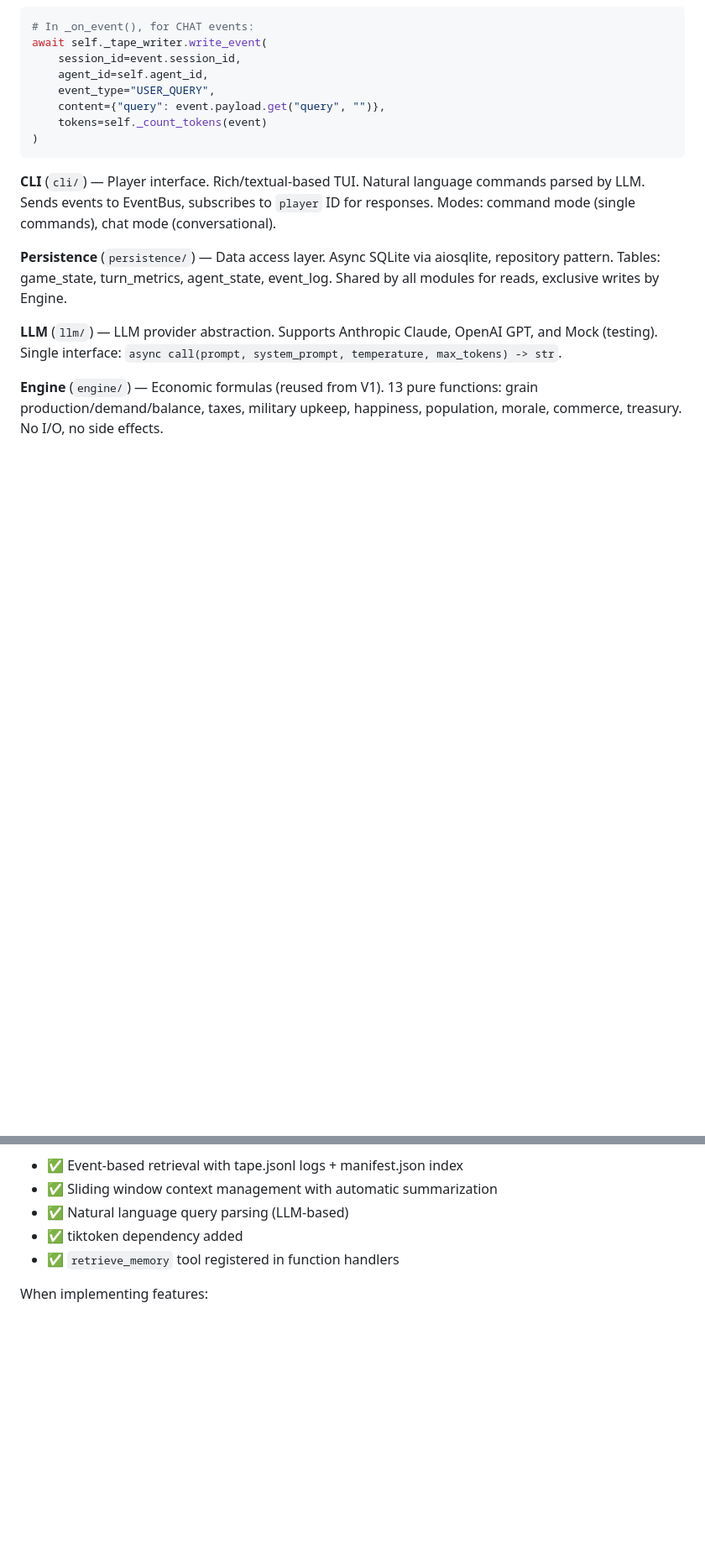
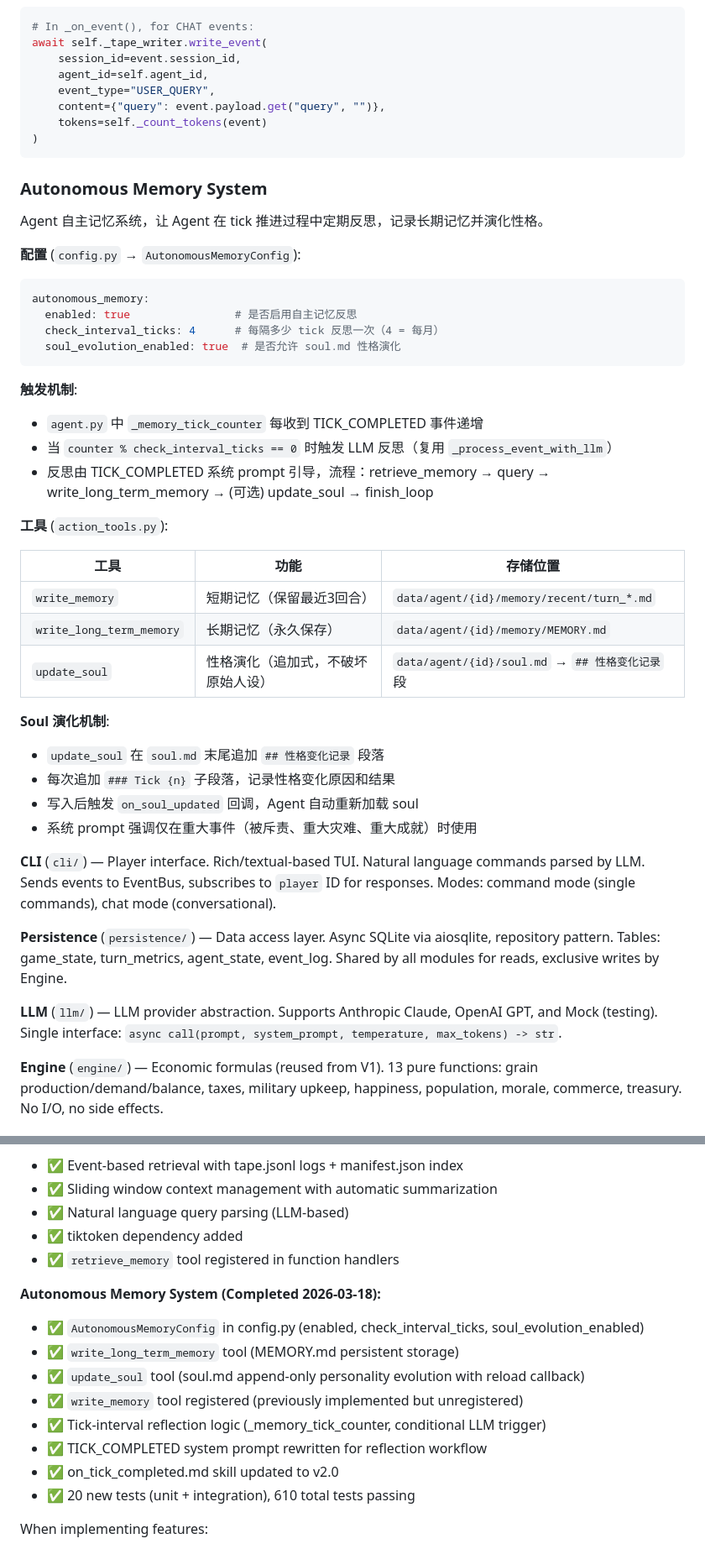
Before and after one commit to ykfnxx/simu-emperor, a Markdown page: CLAUDE.md, 2 parts joined by grey strips. Shown at 84% size. GitHub-like rendering; blank space fills up the shorter version.

Commit message:
docs: add autonomous memory system documentation to CLAUDE.md
- New section documenting config, trigger mechanism, tools, and soul evolution
- Updated Key Patterns with autonomous memory entry
- Added completion milestone in Development Workflow

Co-Authored-By: Claude Opus 4.6 (1M context) <noreply@anthropic.com>

````diff
--- a/CLAUDE.md
+++ b/CLAUDE.md
@@ -468,6 +468,38 @@ await self._tape_writer.write_event(
 )
 ```
 
+### Autonomous Memory System
+
+Agent 自主记忆系统，让 Agent 在 tick 推进过程中定期反思，记录长期记忆并演化性格。
+
+**配置** (`config.py` → `AutonomousMemoryConfig`):
+
+```yaml
+autonomous_memory:
+  enabled: true                # 是否启用自主记忆反思
+  check_interval_ticks: 4      # 每隔多少 tick 反思一次（4 = 每月）
+  soul_evolution_enabled: true  # 是否允许 soul.md 性格演化
+```
+
+**触发机制**:
+- `agent.py` 中 `_memory_tick_counter` 每收到 TICK_COMPLETED 事件递增
+- 当 `counter % check_interval_ticks == 0` 时触发 LLM 反思（复用 `_process_event_with_llm`）
+- 反思由 TICK_COMPLETED 系统 prompt 引导，流程：retrieve_memory → query → write_long_term_memory → (可选) update_soul → finish_loop
+
+**工具** (`action_tools.py`):
+
+| 工具 | 功能 | 存储位置 |
+|------|------|----------|
+| `write_memory` | 短期记忆（保留最近3回合） | `data/agent/{id}/memory/recent/turn_*.md` |
+| `write_long_term_memory` | 长期记忆（永久保存） | `data/agent/{id}/memory/MEMORY.md` |
+| `update_soul` | 性格演化（追加式，不破坏原始人设） | `data/agent/{id}/soul.md` → `## 性格变化记录` 段 |
+
+**Soul 演化机制**:
+- `update_soul` 在 `soul.md` 末尾追加 `## 性格变化记录` 段落
+- 每次追加 `### Tick {n}` 子段落，记录性格变化原因和结果
+- 写入后触发 `on_soul_updated` 回调，Agent 自动重新加载 soul
+- 系统 prompt 强调仅在重大事件（被斥责、重大灾难、重大成就）时使用
+
 **CLI** (`cli/`) — Player interface. Rich/textual-based TUI. Natural language commands parsed by LLM. Sends events to EventBus, subscribes to `player` ID for responses. Modes: command mode (single commands), chat mode (conversational).
 
 **Persistence** (`persistence/`) — Data access layer. Async SQLite via aiosqlite, repository pattern. Tables: game_state, turn_metrics, agent_state, event_log. Shared by all modules for reads, exclusive writes by Engine.
@@ -692,6 +725,16 @@ V4 implementation follows the design defined in `.plan/engine-refactor-v4-design
 - ✅ tiktoken dependency added
 - ✅ `retrieve_memory` tool registered in function handlers
 
+**Autonomous Memory System (Completed 2026-03-18):**
+- ✅ `AutonomousMemoryConfig` in config.py (enabled, check_interval_ticks, soul_evolution_enabled)
+- ✅ `write_long_term_memory` tool (MEMORY.md persistent storage)
+- ✅ `update_soul` tool (soul.md append-only personality evolution with reload callback)
+- ✅ `write_memory` tool registered (previously implemented but unregistered)
+- ✅ Tick-interval reflection logic (_memory_tick_counter, conditional LLM trigger)
+- ✅ TICK_COMPLETED system prompt rewritten for reflection workflow
+- ✅ on_tick_completed.md skill updated to v2.0
+- ✅ 20 new tests (unit + integration), 610 total tests passing
+
 When implementing features:
 1. Read the relevant design docs (`.prd/V2_PRD.md`, `.design/V2_TDD.md`, `.design/V2_SKILL_TOOL_REFACTOR_DESIGN.md`)
 2. Check existing tests for patterns
````
Also changed, not shown: other parts of CLAUDE.md (+1 -0 lines).
